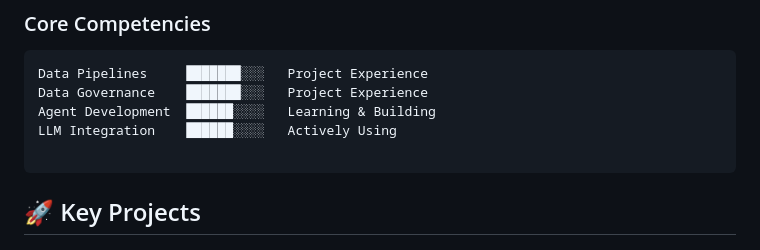
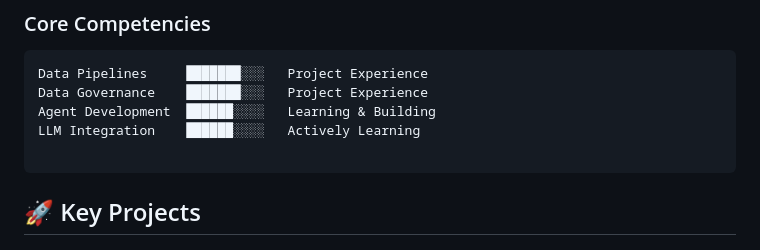
Before and after one commit to vfaraji89/vfaraji89, a Markdown page: README.md, the part around the change. Rendered like a GitHub page.

````diff
--- a/README.md
+++ b/README.md
@@ -29,7 +29,7 @@ Specialized in people, user and company data.
 Data Pipelines     ███████░░░   Project Experience
 Data Governance    ███████░░░   Project Experience
 Agent Development  ██████░░░░   Learning & Building
-LLM Integration    ██████░░░░   Actively Using
+LLM Integration    ██████░░░░   Actively Learning
 
 ```
 
````
